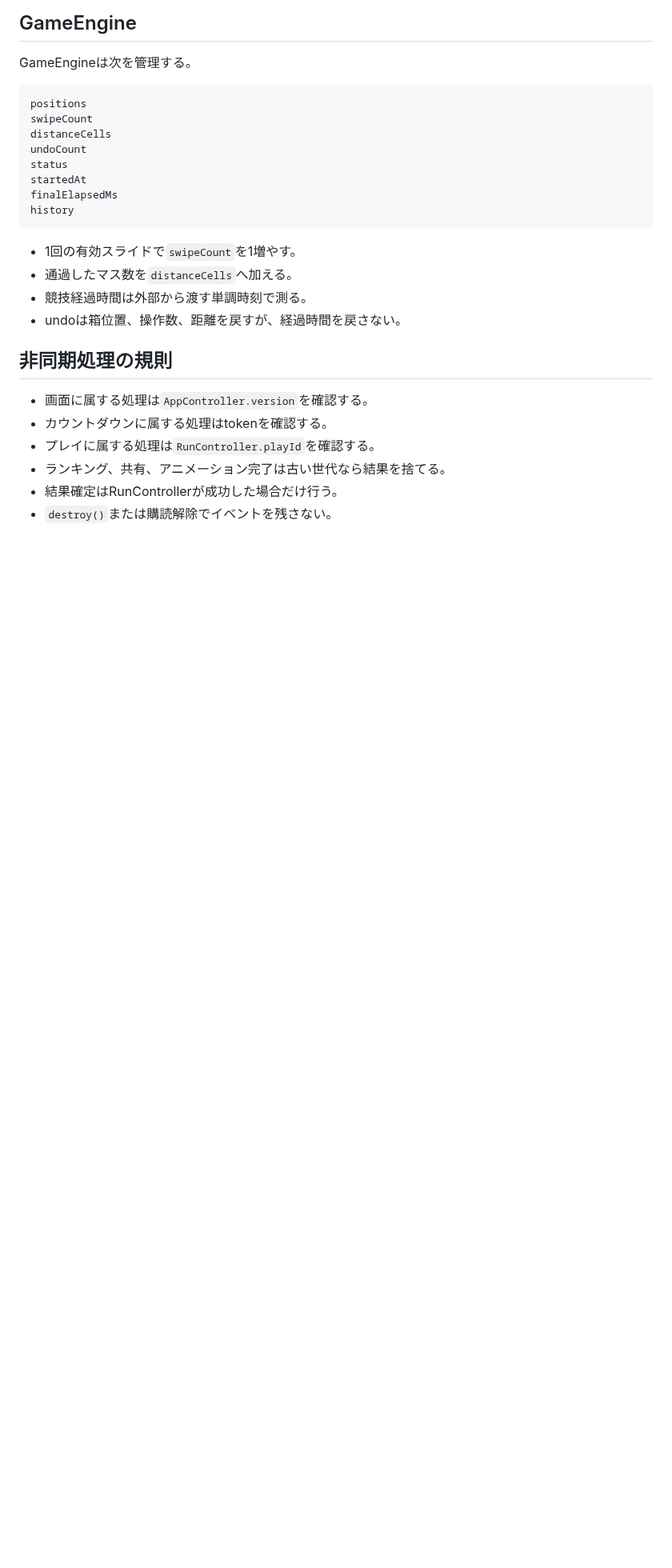
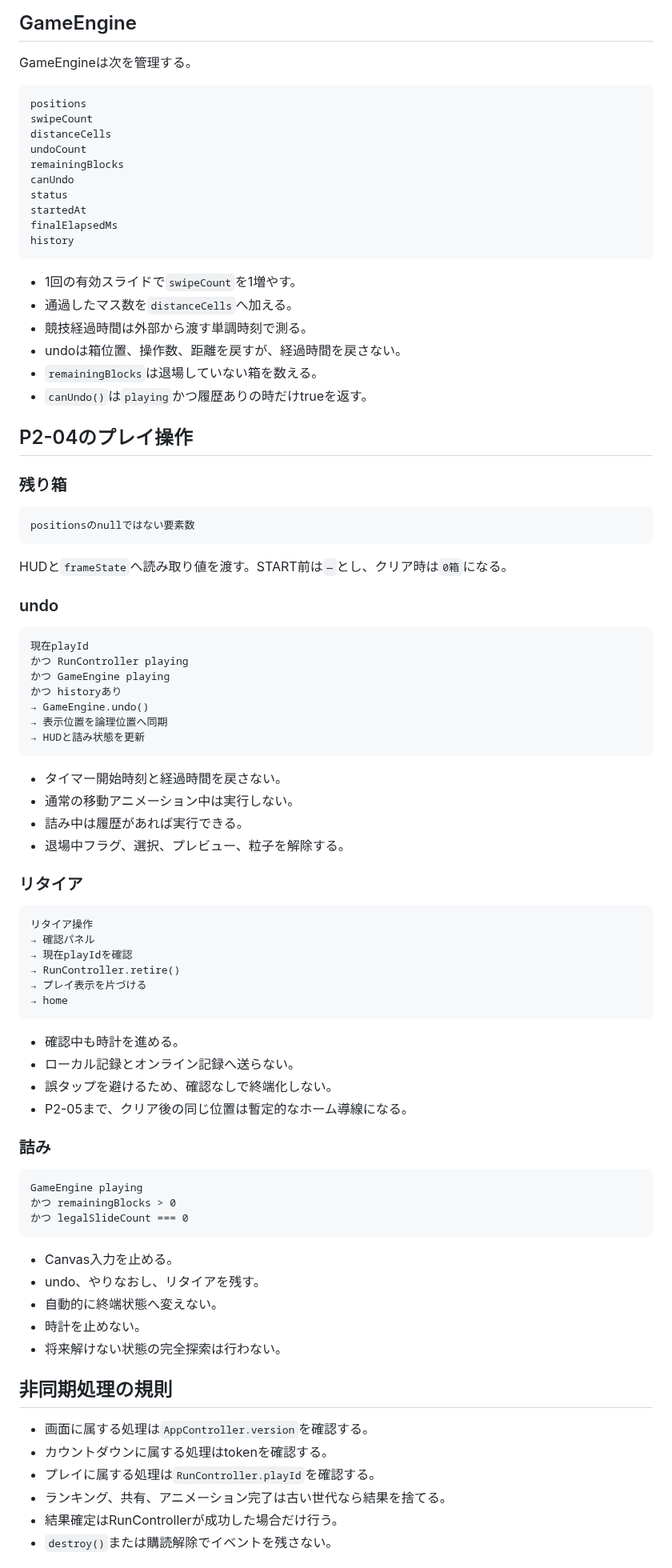
Before and after one commit to chameleonjp-lab/hakodase, a Markdown page: docs/architecture.md, the part around one of its changes. Shown at 80% size. Drawn GitHub-style; blank space fills up the shorter version.

Commit message:
docs: document P2-04 play control architecture

````diff
--- a/docs/architecture.md
+++ b/docs/architecture.md
@@ -261,6 +293,8 @@ positions
 swipeCount
 distanceCells
 undoCount
+remainingBlocks
+canUndo
 status
 startedAt
 finalElapsedMs
@@ -271,6 +305,65 @@ history
 - 通過したマス数を`distanceCells`へ加える。
 - 競技経過時間は外部から渡す単調時刻で測る。
 - undoは箱位置、操作数、距離を戻すが、経過時間を戻さない。
+- `remainingBlocks`は退場していない箱を数える。
+- `canUndo()`は`playing`かつ履歴ありの時だけtrueを返す。
+
+## P2-04のプレイ操作
+
+### 残り箱
+
+```text
+positionsのnullではない要素数
+```
+
+HUDと`frameState`へ読み取り値を渡す。START前は`—`とし、クリア時は`0箱`になる。
+
+### undo
+
+```text
+現在playId
+かつ RunController playing
+かつ GameEngine playing
+かつ historyあり
+→ GameEngine.undo()
+→ 表示位置を論理位置へ同期
+→ HUDと詰み状態を更新
+```
+
+- タイマー開始時刻と経過時間を戻さない。
+- 通常の移動アニメーション中は実行しない。
+- 詰み中は履歴があれば実行できる。
+- 退場中フラグ、選択、プレビュー、粒子を解除する。
+
+### リタイア
+
+```text
+リタイア操作
+→ 確認パネル
+→ 現在playIdを確認
+→ RunController.retire()
+→ プレイ表示を片づける
+→ home
+```
+
+- 確認中も時計を進める。
+- ローカル記録とオンライン記録へ送らない。
+- 誤タップを避けるため、確認なしで終端化しない。
+- P2-05まで、クリア後の同じ位置は暫定的なホーム導線になる。
+
+### 詰み
+
+```text
+GameEngine playing
+かつ remainingBlocks > 0
+かつ legalSlideCount === 0
+```
+
+- Canvas入力を止める。
+- undo、やりなおし、リタイアを残す。
+- 自動的に終端状態へ変えない。
+- 時計を止めない。
+- 将来解けない状態の完全探索は行わない。
 
 ## 非同期処理の規則
 
````
Also changed, not shown: other parts of docs/architecture.md (+48 -14 lines).
